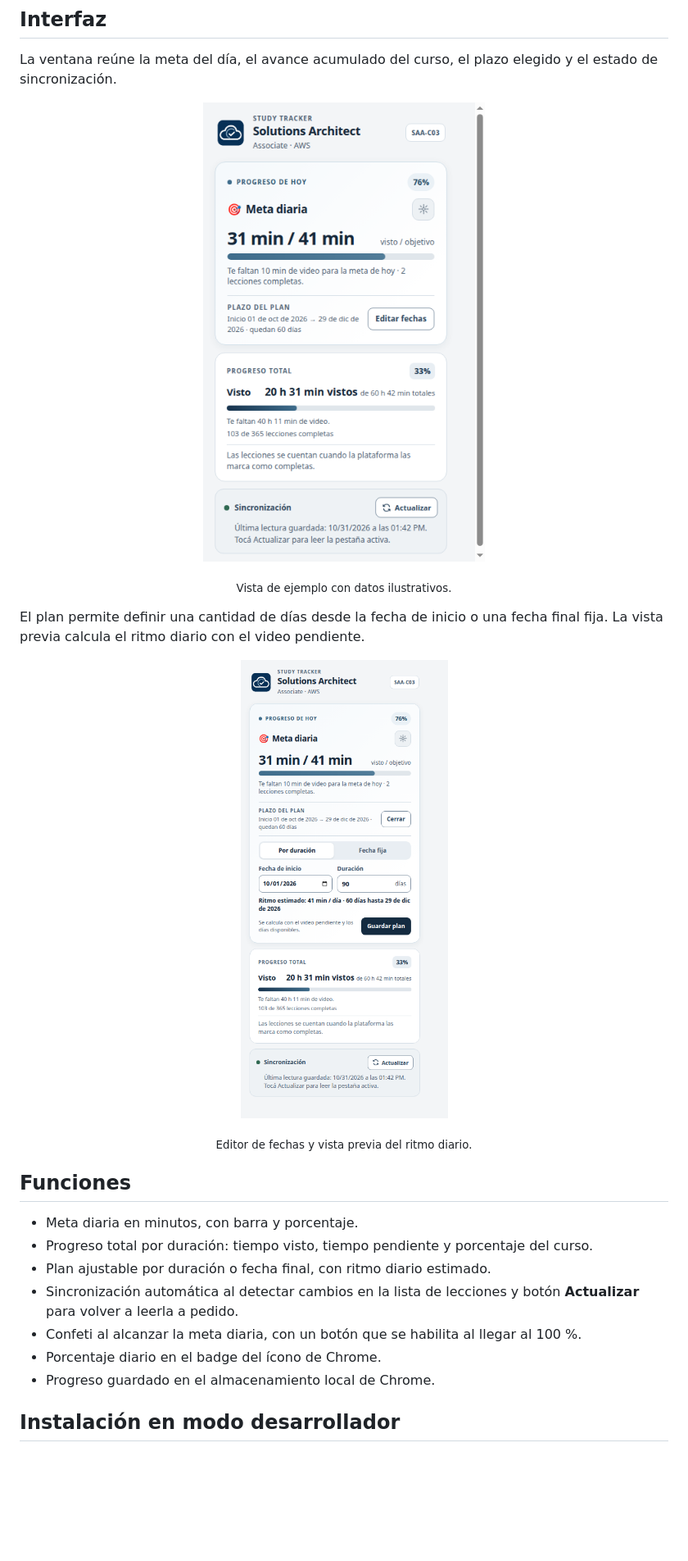
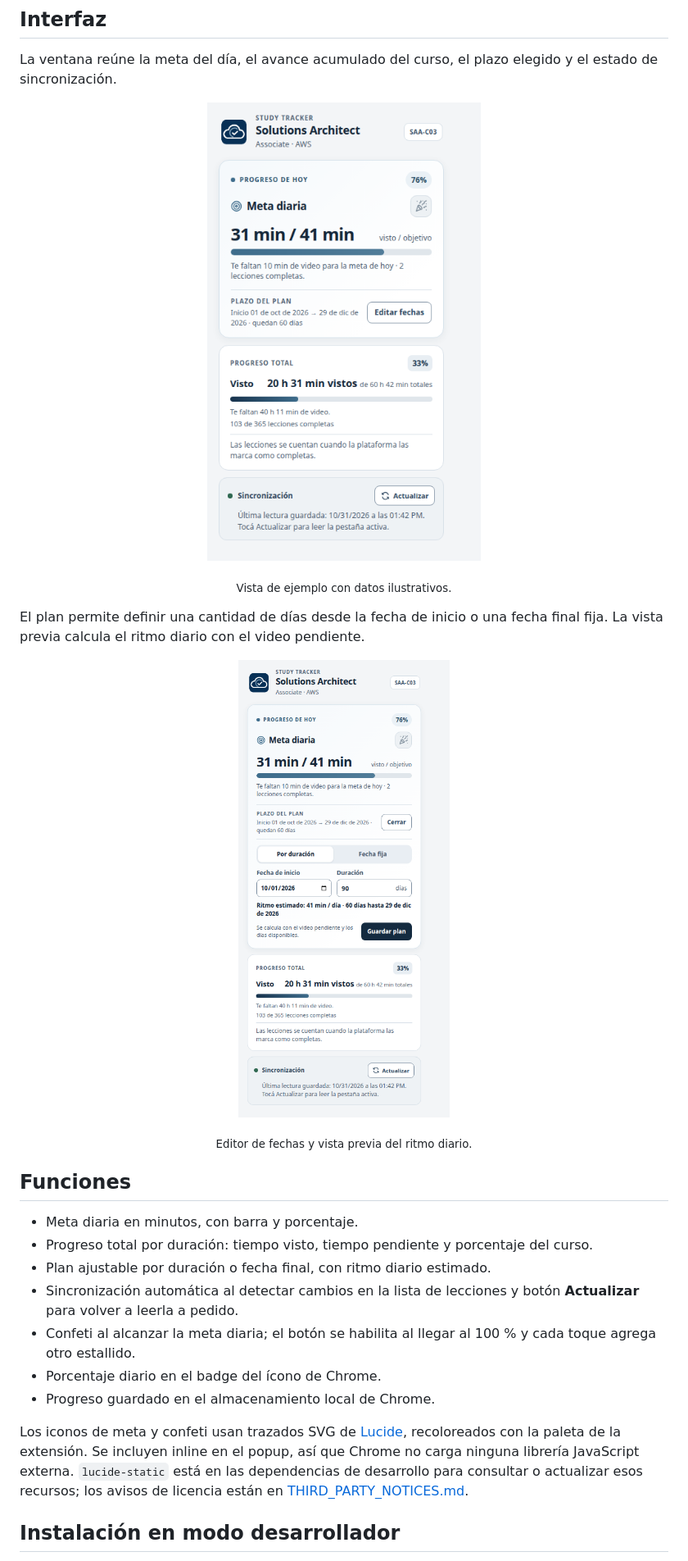
Before and after one commit to nehuencabibbo/aws-saa-study-tracker, a Markdown page: README.md, the part around one of its changes. Shown at 82% size. Rendered like a GitHub page; pictures changed too: docs/screenshots/dashboard.png, docs/screenshots/date-plan.png; blank space fills up the shorter version.

Commit message:
Use Lucide icons and allow repeated confetti bursts

```diff
--- a/README.md
+++ b/README.md
@@ -26,9 +26,11 @@ El plan permite definir una cantidad de días desde la fecha de inicio o una fec
 - Progreso total por duración: tiempo visto, tiempo pendiente y porcentaje del curso.
 - Plan ajustable por duración o fecha final, con ritmo diario estimado.
 - Sincronización automática al detectar cambios en la lista de lecciones y botón **Actualizar** para volver a leerla a pedido.
-- Confeti al alcanzar la meta diaria, con un botón que se habilita al llegar al 100 %.
+- Confeti al alcanzar la meta diaria; el botón se habilita al llegar al 100 % y cada toque agrega otro estallido.
 - Porcentaje diario en el badge del ícono de Chrome.
 - Progreso guardado en el almacenamiento local de Chrome.
 
+Los iconos de meta y confeti usan trazados SVG de [Lucide](https://lucide.dev), recoloreados con la paleta de la extensión. Se incluyen inline en el popup, así que Chrome no carga ninguna librería JavaScript externa. `lucide-static` está en las dependencias de desarrollo para consultar o actualizar esos recursos; los avisos de licencia están en [THIRD_PARTY_NOTICES.md](THIRD_PARTY_NOTICES.md).
+
 ## Instalación en modo desarrollador
 
```
Also changed, not shown: other parts of README.md (+7 -2 lines), THIRD_PARTY_NOTICES.md (added, +51 -0 lines), 7 other files.
